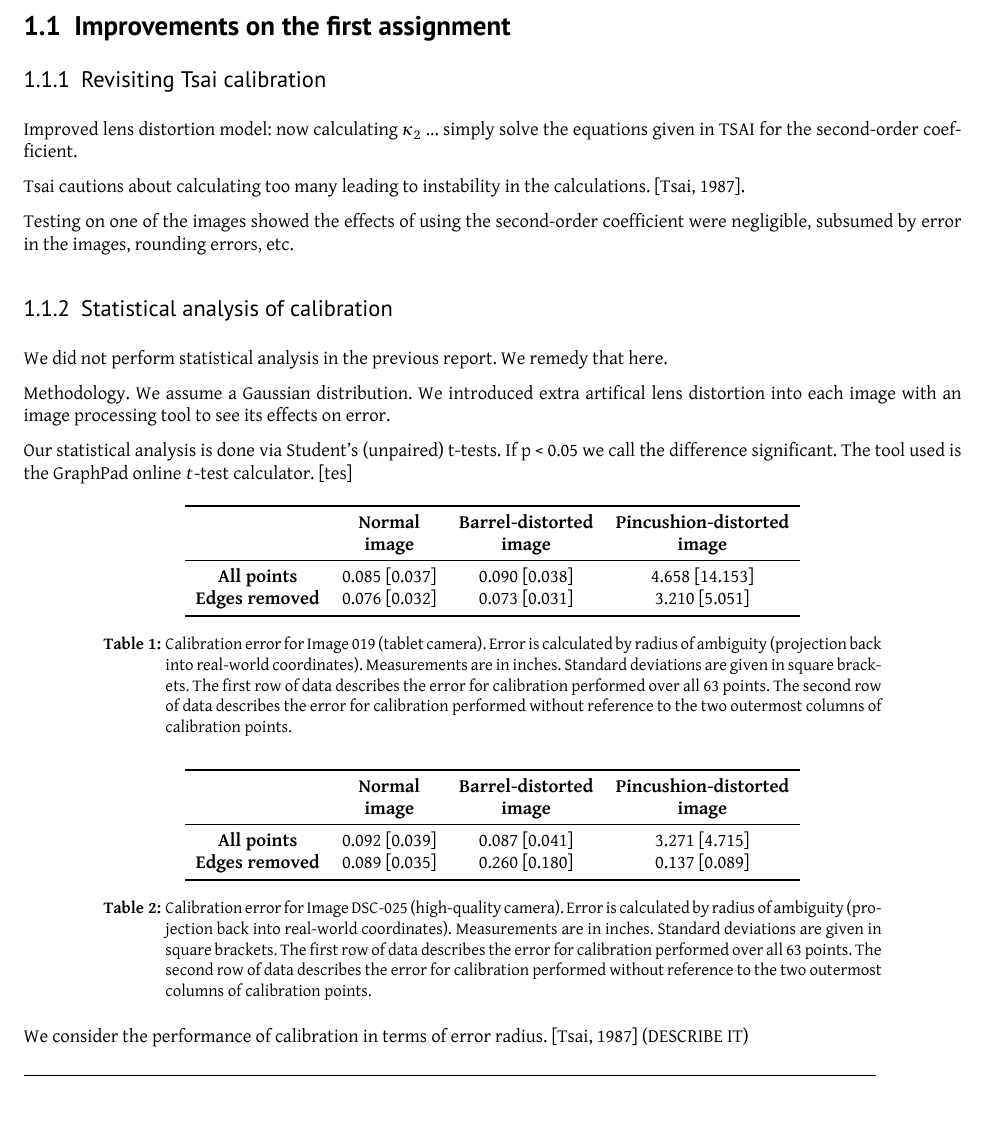
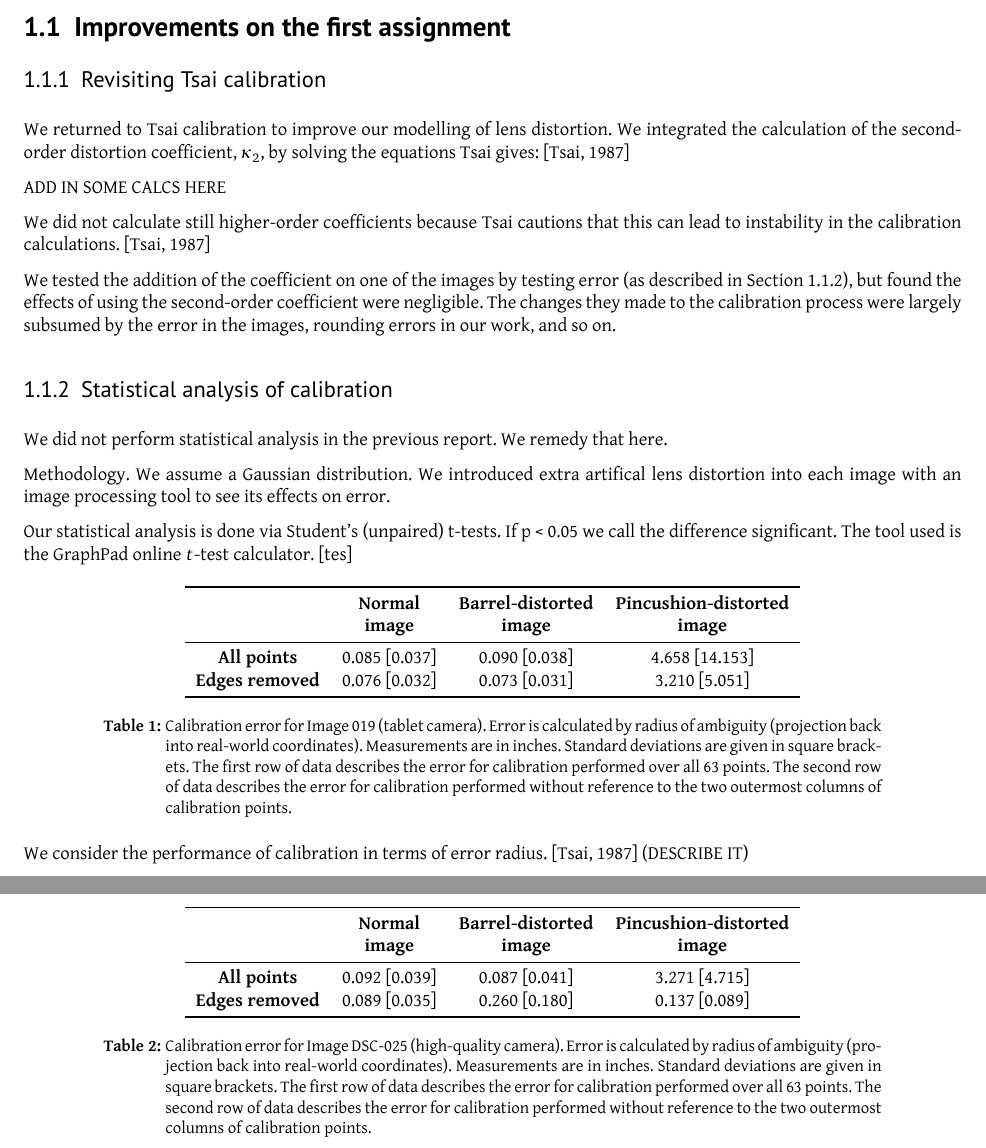
Before and after one commit to tohojo/image-processing, a LaTeX document (report2/image-processing.tex, which reads report2/improvements.tex): part of page 3 of 6 before the commit and two parts of pages 3 and 4 of 7 after it, the two joined at a grey line, cut so that both start at the same text, the shorter picture padded with empty space. Compiled offline with XeLaTeX.

Commit message:
report writing

```diff
--- a/report2/improvements.tex
+++ b/report2/improvements.tex
@@ -8,15 +8,18 @@
 
 %
 
-Improved lens distortion model: now calculating $\kappa_{2}$ ... simply solve the equations given in TSAI for the second-order coefficient.
+We returned to Tsai calibration to improve our modelling of lens distortion. We integrated the calculation of the second-order distortion coefficient, $\kappa_{2}$, by solving the equations Tsai gives: \cite{TSAI}
 
-Tsai cautions about calculating too many leading to instability in the calculations. \cite{TSAI}.
+ADD IN SOME CALCS HERE
 
-Testing on one of the images showed the effects of using the second-order coefficient were negligible, subsumed by error in the images, rounding errors, etc.
+We did not calculate still higher-order coefficients because Tsai cautions that this can lead to instability in the calibration calculations. \cite{TSAI}
+
+We tested the addition of the coefficient on one of the images by testing error (as described in Section~\ref{sec:statcalibration}), but found the effects of using the second-order coefficient were negligible. The changes they made to the calibration process were largely subsumed by the error in the images, rounding errors in our work, and so on.
 
 %
 
 \subsubsection{Statistical analysis of calibration}
+\label{sec:statcalibration}
 
 We did not perform statistical analysis in the previous report. We remedy that here.
 
@@ -24,7 +27,7 @@ Methodology. We assume a Gaussian distribution. We introduced extra artifical le
 
 Our statistical analysis is done via Student's (unpaired) t-tests. If p < 0.05 we call the difference significant. The tool used is the GraphPad online $t$-test calculator. \cite{testcalc}
 
-\begin{table}[h!]
+\begin{table}[h]
   \centering
   \begin{tabular}{c c c c}
     \toprule
@@ -39,7 +42,7 @@ Our statistical analysis is done via Student's (unpaired) t-tests. If p < 0.05 w
   \label{tbl:stats090}
 \end{table}
 
-\begin{table}[h!]
+\begin{table}[h]
   \centering
   \begin{tabular}{c c c c}
     \toprule
```
Also changed, not shown: report2/image-processing.bib (+1 -1 lines), report2/improvements.tex (16 more changed lines).
